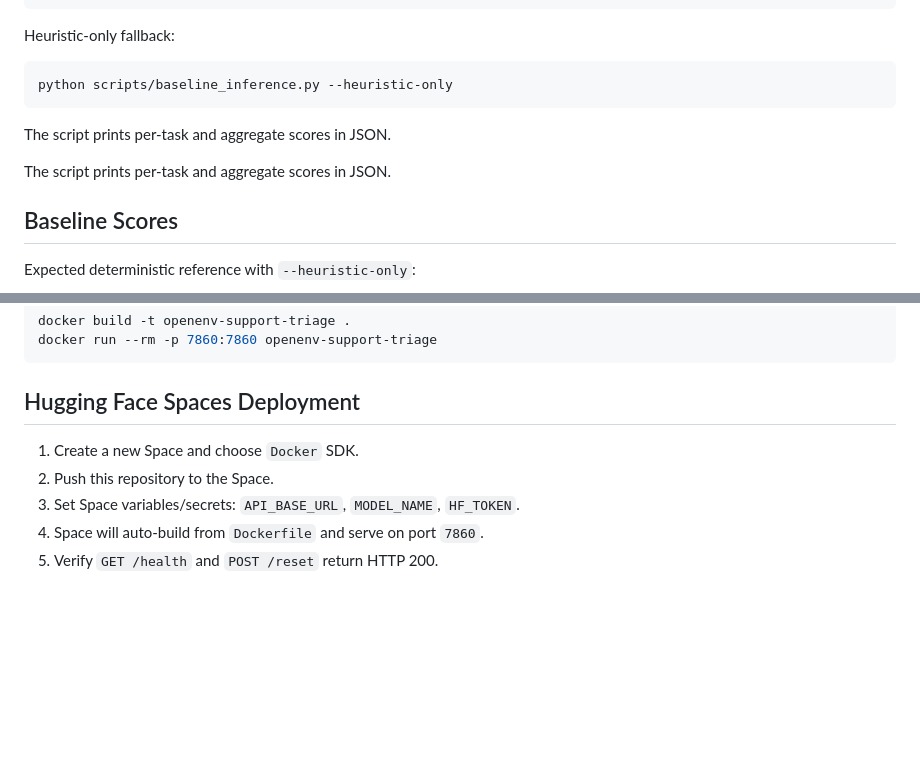
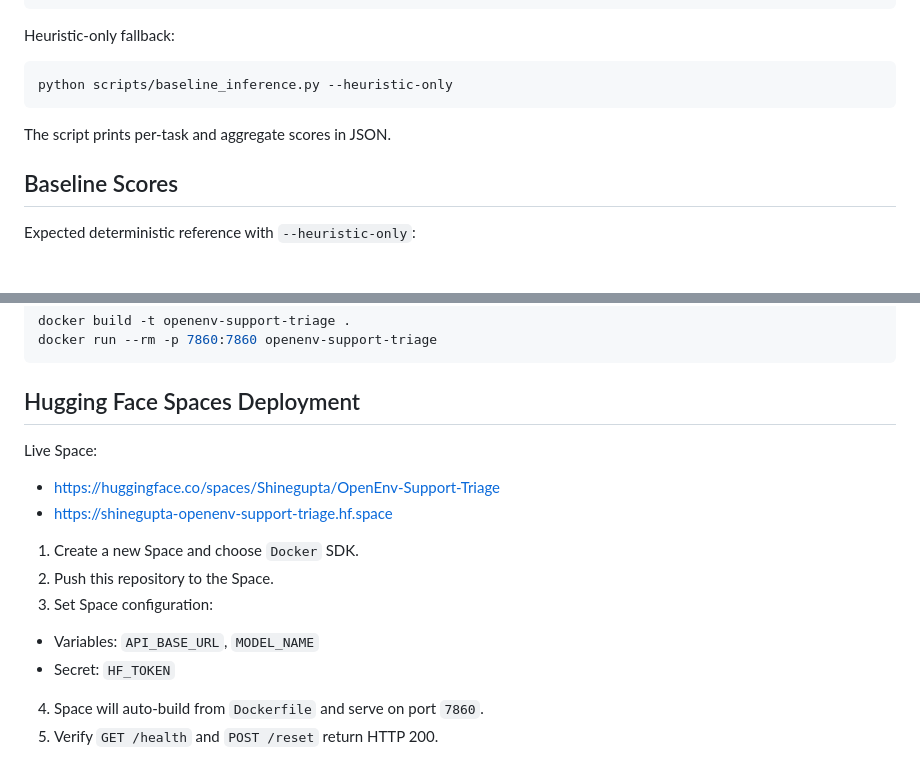
Before and after one commit to Shine-5705/OpenEnv-Support-Triage, a Markdown page: README.md, 2 parts joined by grey strips. Drawn GitHub-style; blank space fills up the shorter version.

Commit message:
Update README with live Space URL and variable/secret setup

```diff
--- a/README.md
+++ b/README.md
@@ -205,8 +205,6 @@ python scripts/baseline_inference.py --heuristic-only
 
 The script prints per-task and aggregate scores in JSON.
 
-The script prints per-task and aggregate scores in JSON.
-
 ## Baseline Scores
 
 Expected deterministic reference with `--heuristic-only`:
@@ -229,9 +227,16 @@ docker run --rm -p 7860:7860 openenv-support-triage
 
 ## Hugging Face Spaces Deployment
 
+Live Space:
+
+- https://huggingface.co/spaces/Shinegupta/OpenEnv-Support-Triage
+- https://shinegupta-openenv-support-triage.hf.space
+
 1. Create a new Space and choose `Docker` SDK.
 2. Push this repository to the Space.
-3. Set Space variables/secrets: `API_BASE_URL`, `MODEL_NAME`, `HF_TOKEN`.
+3. Set Space configuration:
+  - Variables: `API_BASE_URL`, `MODEL_NAME`
+  - Secret: `HF_TOKEN`
 4. Space will auto-build from `Dockerfile` and serve on port `7860`.
 5. Verify `GET /health` and `POST /reset` return HTTP 200.
 
```
